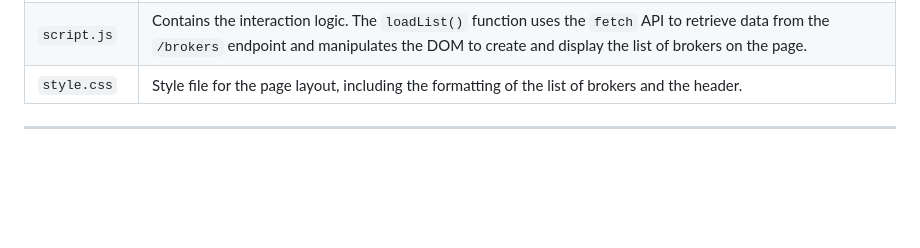
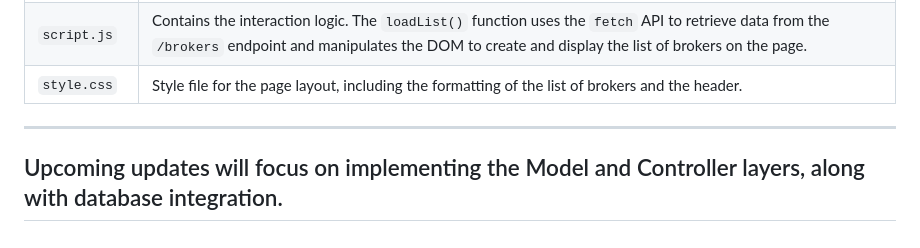
Before and after one commit to Victor-Jorge/BrokerCatalog.net, a Markdown page: README.md, the part around the change. Rendered like a GitHub page; blank space fills up the shorter version.

Commit message:
Update README with upcoming updates section
Added a section about upcoming updates focusing on Model and Controller layers with database integration.

```diff
--- a/README.md
+++ b/README.md
@@ -68,3 +68,5 @@ The endpoint is configured to return a list of JSON objects. Each object represe
 | `style.css` | Style file for the page layout, including the formatting of the list of brokers and the header. |
 
 ---
+
+## Upcoming updates will focus on implementing the Model and Controller layers, along with database integration.
```
